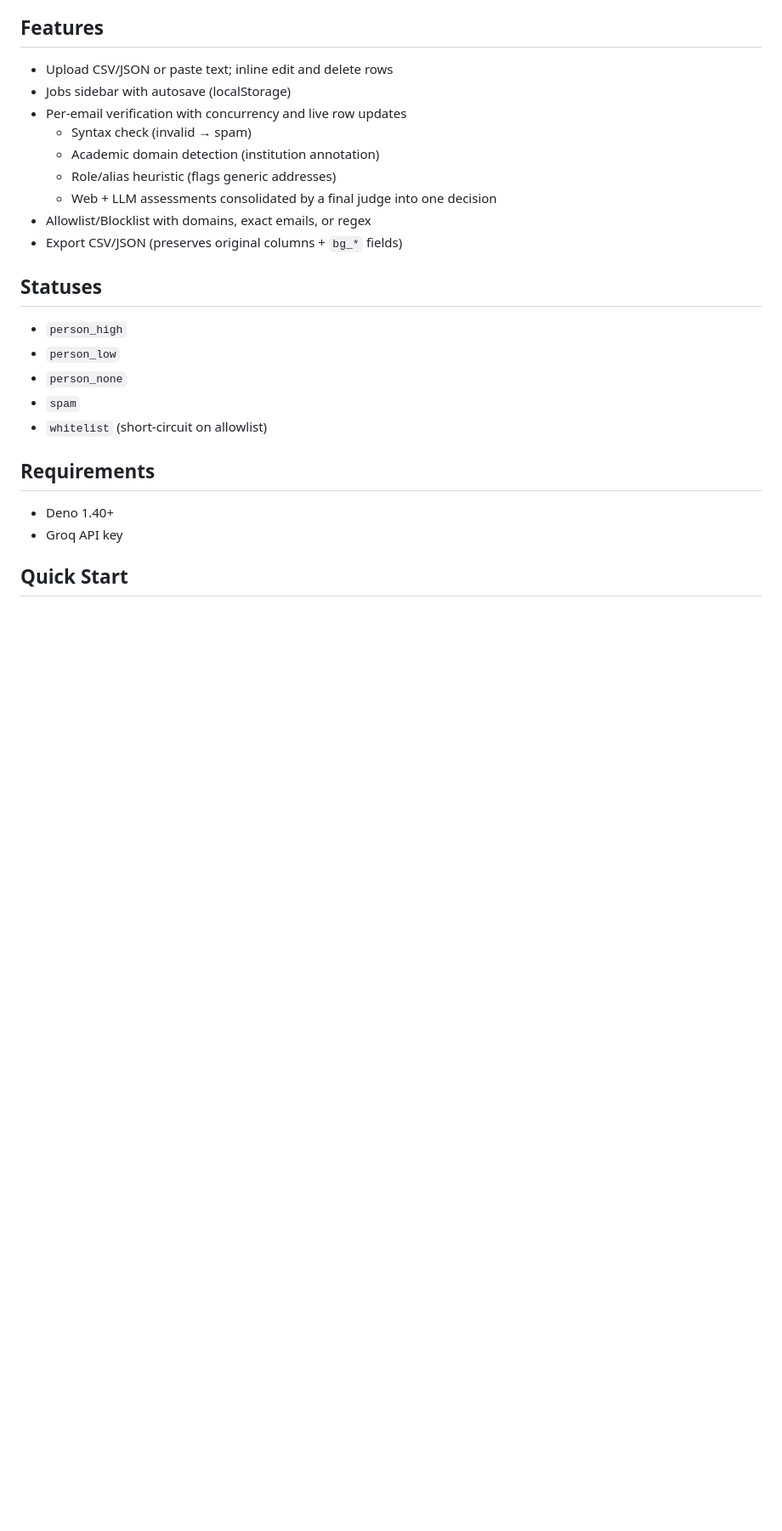
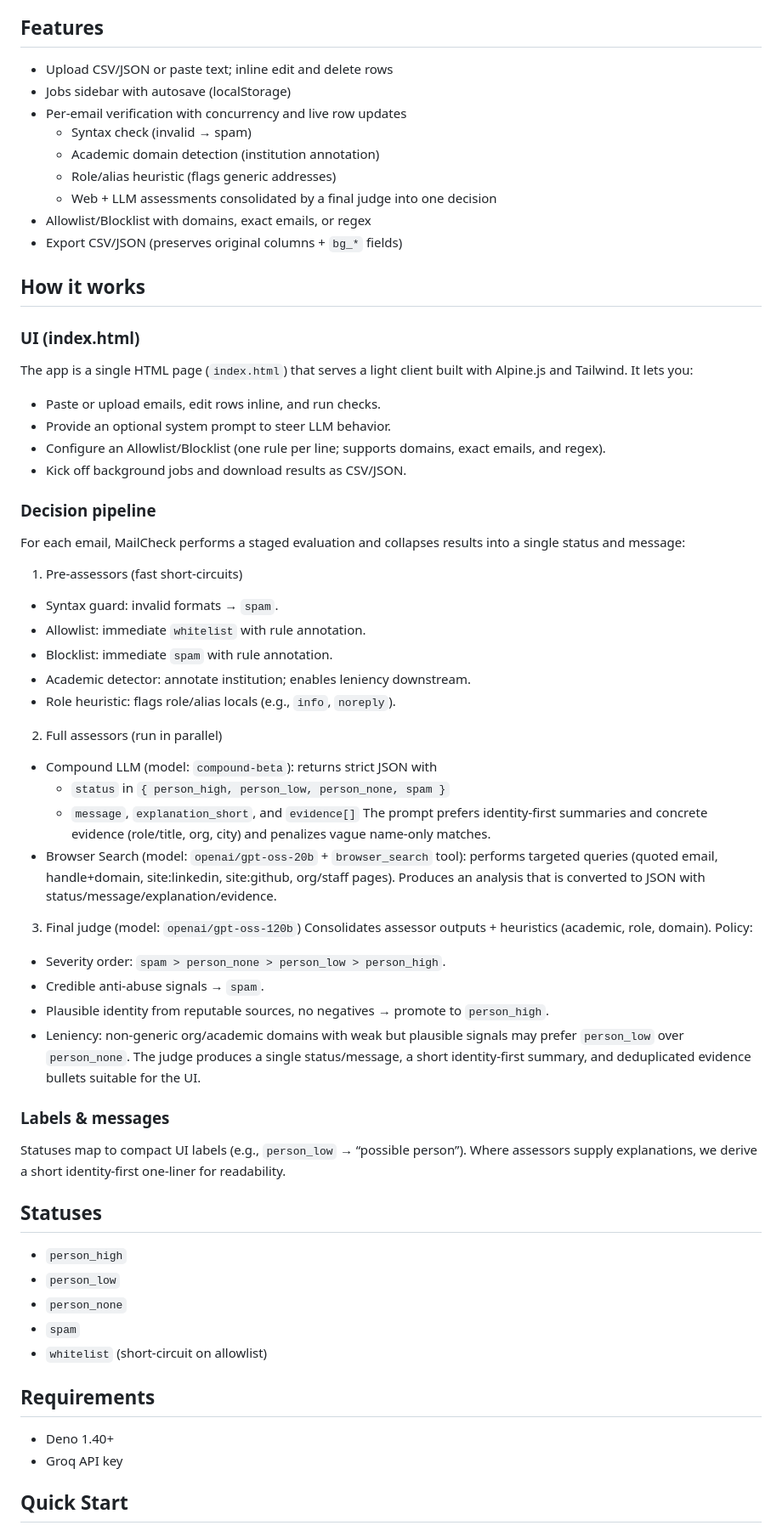
Before and after one commit to janzheng/mailcheck, a Markdown page: README.md, the part around the change. Shown: that part at 85% size. GitHub-like rendering; blank space fills up the shorter version.

Commit message:
prototype

```diff
--- a/README.md
+++ b/README.md
@@ -12,6 +12,43 @@ Verify that email addresses belong to real people using lightweight web + LLM si
   - Web + LLM assessments consolidated by a final judge into one decision
 - Allowlist/Blocklist with domains, exact emails, or regex
 - Export CSV/JSON (preserves original columns + `bg_*` fields)
+
+## How it works
+
+### UI (index.html)
+The app is a single HTML page (`index.html`) that serves a light client built with Alpine.js and Tailwind. It lets you:
+- Paste or upload emails, edit rows inline, and run checks.
+- Provide an optional system prompt to steer LLM behavior.
+- Configure an Allowlist/Blocklist (one rule per line; supports domains, exact emails, and regex).
+- Kick off background jobs and download results as CSV/JSON.
+
+### Decision pipeline
+For each email, MailCheck performs a staged evaluation and collapses results into a single status and message:
+
+1) Pre‑assessors (fast short‑circuits)
+- Syntax guard: invalid formats → `spam`.
+- Allowlist: immediate `whitelist` with rule annotation.
+- Blocklist: immediate `spam` with rule annotation.
+- Academic detector: annotate institution; enables leniency downstream.
+- Role heuristic: flags role/alias locals (e.g., `info`, `noreply`).
+
+2) Full assessors (run in parallel)
+- Compound LLM (model: `compound-beta`): returns strict JSON with
+  - `status` in `{ person_high, person_low, person_none, spam }`
+  - `message`, `explanation_short`, and `evidence[]`
+  The prompt prefers identity‑first summaries and concrete evidence (role/title, org, city) and penalizes vague name‑only matches.
+- Browser Search (model: `openai/gpt-oss-20b` + `browser_search` tool): performs targeted queries (quoted email, handle+domain, site:linkedin, site:github, org/staff pages). Produces an analysis that is converted to JSON with status/message/explanation/evidence.
+
+3) Final judge (model: `openai/gpt-oss-120b`)
+Consolidates assessor outputs + heuristics (academic, role, domain). Policy:
+- Severity order: `spam > person_none > person_low > person_high`.
+- Credible anti‑abuse signals → `spam`.
+- Plausible identity from reputable sources, no negatives → promote to `person_high`.
+- Leniency: non‑generic org/academic domains with weak but plausible signals may prefer `person_low` over `person_none`.
+The judge produces a single status/message, a short identity‑first summary, and deduplicated evidence bullets suitable for the UI.
+
+### Labels & messages
+Statuses map to compact UI labels (e.g., `person_low` → “possible person”). Where assessors supply explanations, we derive a short identity‑first one‑liner for readability.
 
 ## Statuses
 - `person_high`
```
